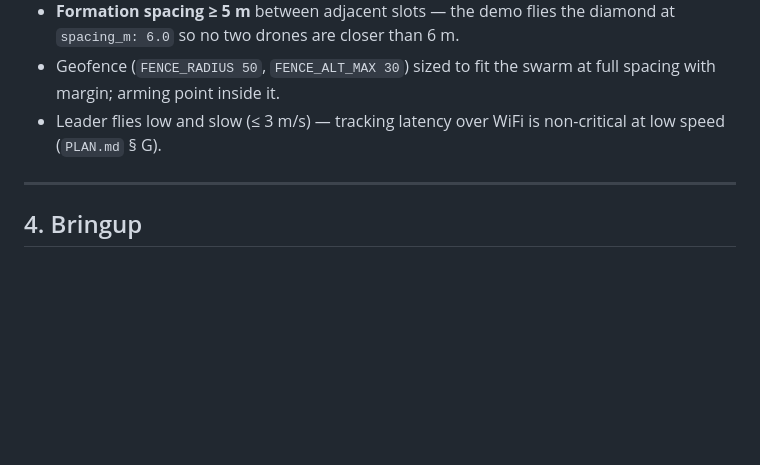
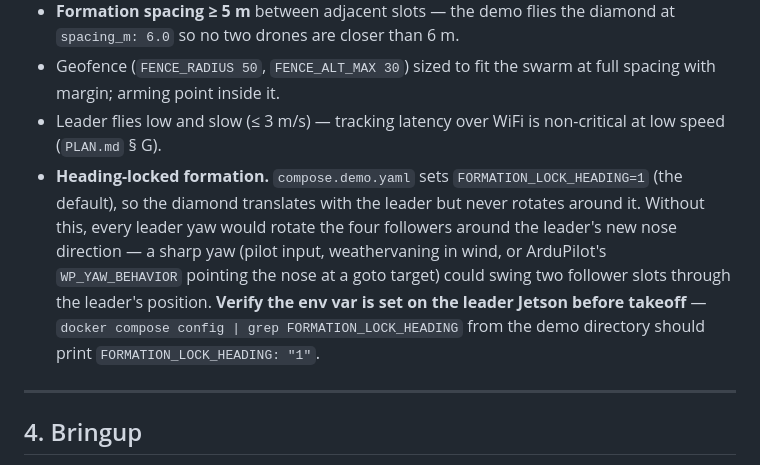
Before and after one commit to Nikola-code-ai/orynth-v2, a Markdown page: docs/runbooks/first_flight.md, the part around the change. Rendered like a GitHub page; blank space fills up the shorter version.

```diff
--- a/docs/runbooks/first_flight.md
+++ b/docs/runbooks/first_flight.md
@@ -70,6 +70,15 @@ Flight director signs the gate (§ 8) before bringup.
   full spacing with margin; arming point inside it.
 - Leader flies low and slow (≤ 3 m/s) — tracking latency over WiFi is
   non-critical at low speed (`PLAN.md` § G).
+- **Heading-locked formation.** `compose.demo.yaml` sets
+  `FORMATION_LOCK_HEADING=1` (the default), so the diamond translates with the
+  leader but never rotates around it. Without this, every leader yaw would
+  rotate the four followers around the leader's new nose direction — a sharp
+  yaw (pilot input, weathervaning in wind, or ArduPilot's `WP_YAW_BEHAVIOR`
+  pointing the nose at a goto target) could swing two follower slots through
+  the leader's position. **Verify the env var is set on the leader Jetson
+  before takeoff** — `docker compose config | grep FORMATION_LOCK_HEADING`
+  from the demo directory should print `FORMATION_LOCK_HEADING: "1"`.
 
 ---
 
```
Also changed, not shown: COMMANDS.md (+28 -0 lines), docs/runbooks/jetson_swarm_operations.md (+27 -0 lines).
